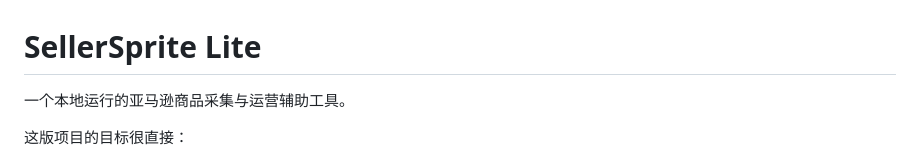
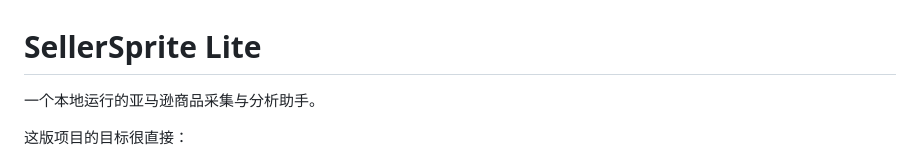
Before and after one commit to 1347522196/-v1.0, a Markdown page: README.md, the part around the change. Rendered like a GitHub page.

```diff
--- a/README.md
+++ b/README.md
@@ -1,6 +1,6 @@
 # SellerSprite Lite
 
-一个本地运行的亚马逊商品采集与运营辅助工具。
+一个本地运行的亚马逊商品采集与分析助手。
 
 这版项目的目标很直接：
 
```
